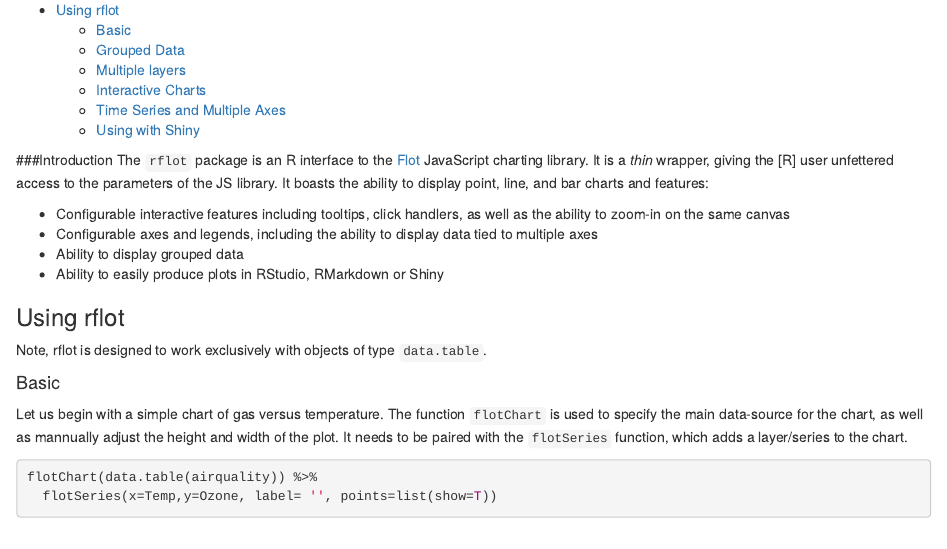
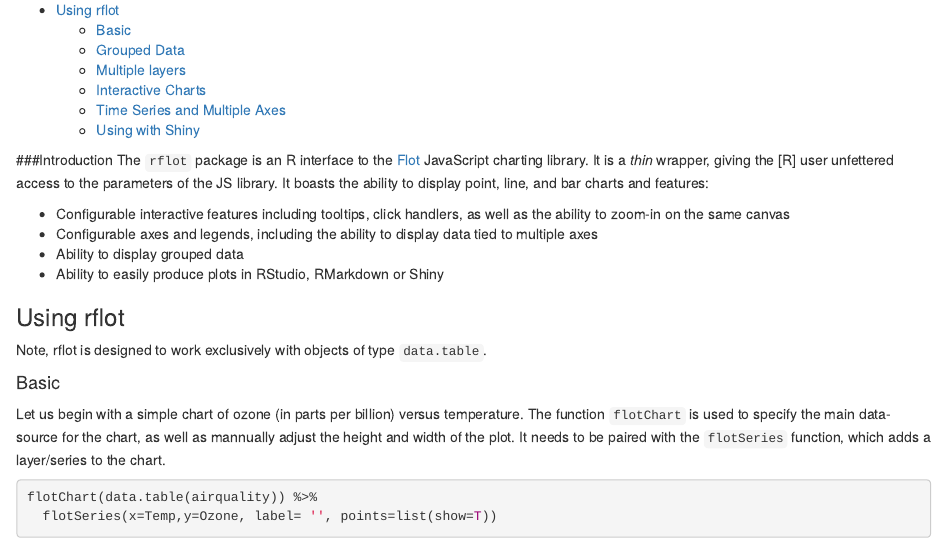
Before and after one commit to dcenergy/rflot, an R Markdown document (flot_official_page.Rmd): the page in a window 1100 px wide, from 210 px down. Rendered offline with R 4.5, knitr and Pandoc, with nearby package versions; some code elsewhere in the file could not run offline; common packages that the code uses without loading them are loaded.

Commit message:
rflot: gh-pages: Properly describe first chart as ozone vs temp.

````diff
--- a/flot_official_page.Rmd
+++ b/flot_official_page.Rmd
@@ -25,7 +25,7 @@ The `rflot` package is an R interface to the [Flot](http://www.flotcharts.org/)
 Note, rflot is designed to work exclusively with objects of type `data.table`.
 
 #### Basic
-Let us begin with a simple chart of gas versus temperature.  The function `flotChart` is used to specify the main data-source for the chart, as well as mannually adjust the height and width of the plot.  It needs to be paired with the `flotSeries` function, which adds a layer/series to the chart.
+Let us begin with a simple chart of ozone (in parts per billion) versus temperature.  The function `flotChart` is used to specify the main data-source for the chart, as well as mannually adjust the height and width of the plot.  It needs to be paired with the `flotSeries` function, which adds a layer/series to the chart.
 ```{r}
 flotChart(data.table(airquality)) %>%
   flotSeries(x=Temp,y=Ozone, label= '', points=list(show=T))
````
Also changed, not shown: index.html.
